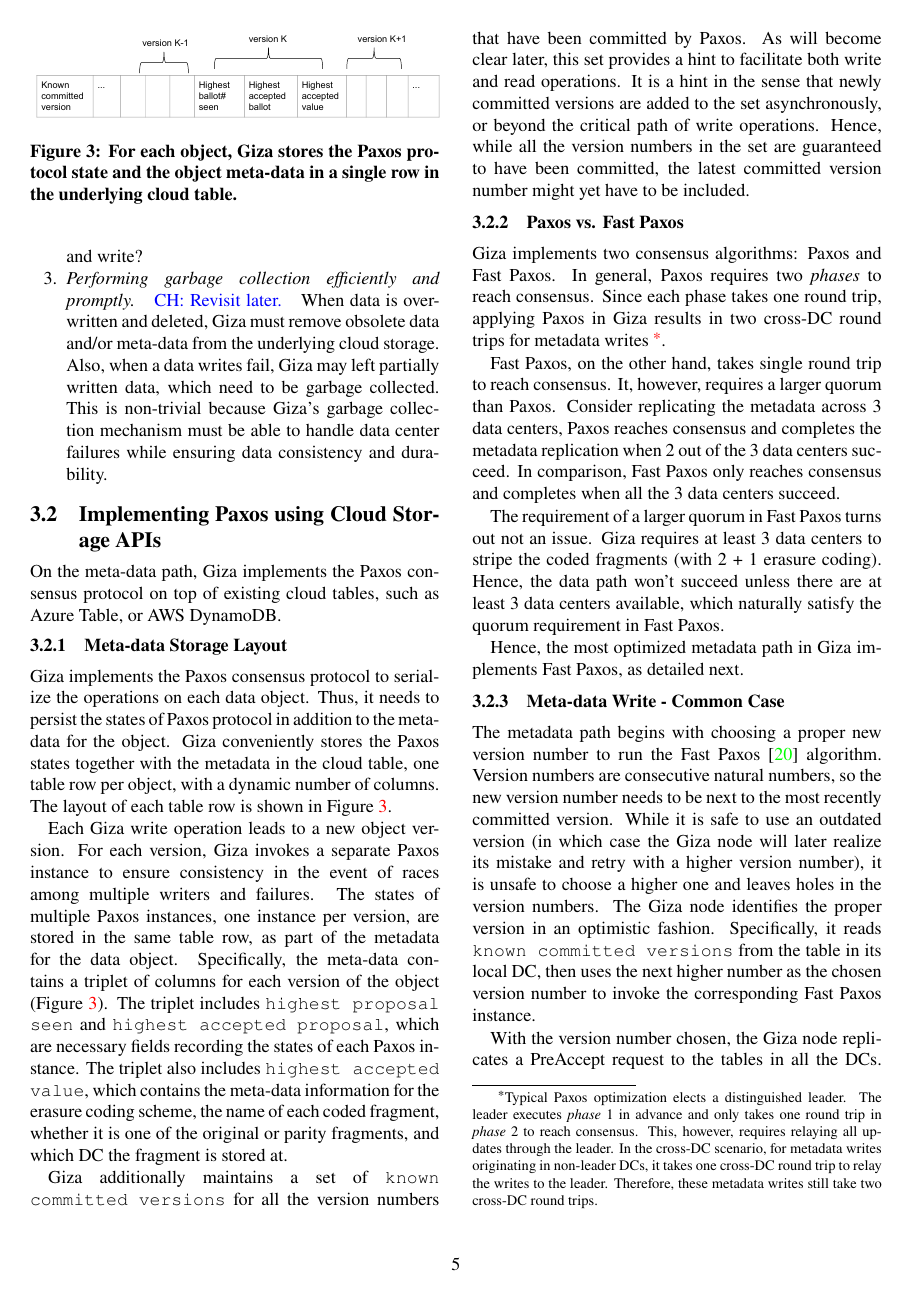
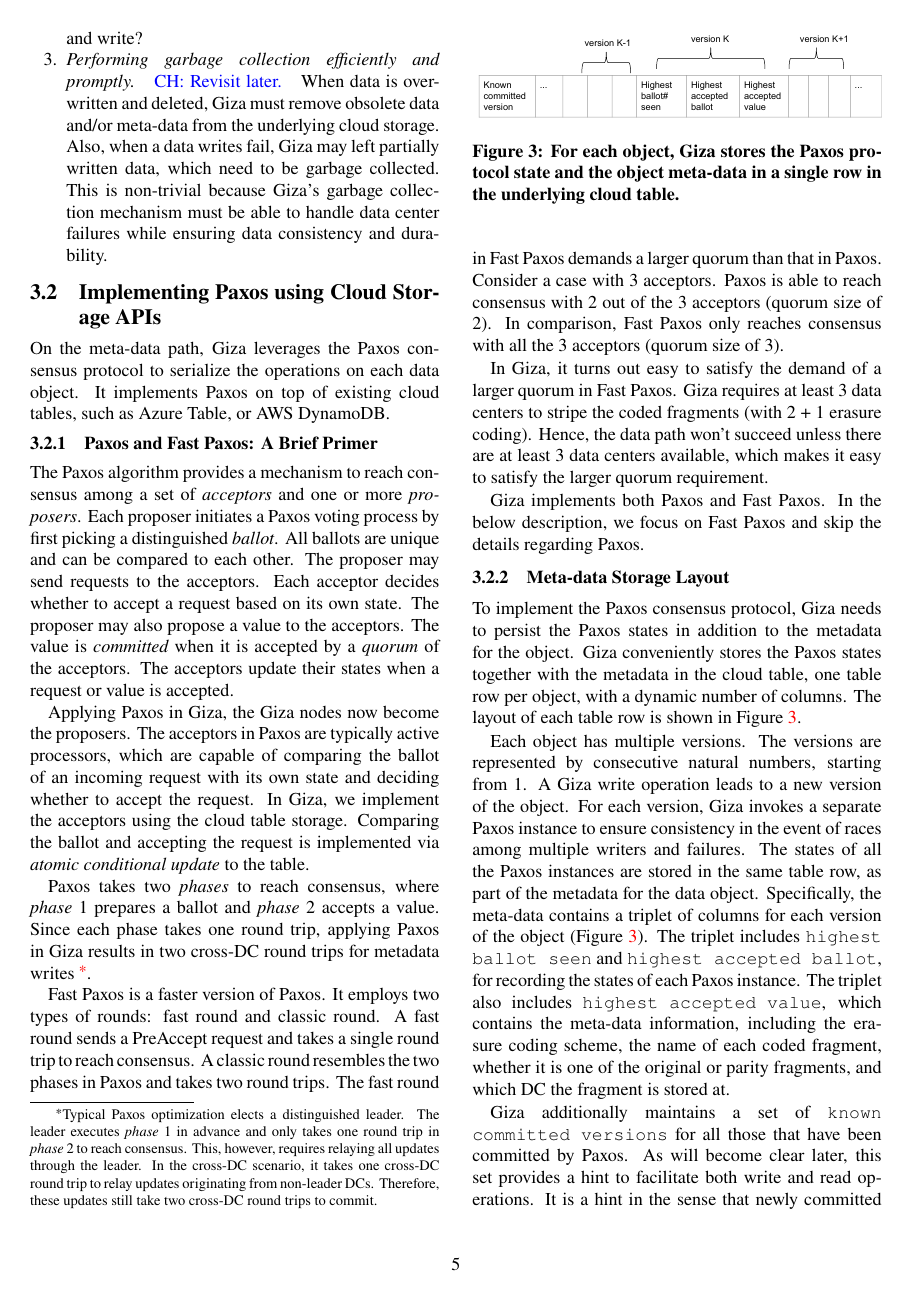
Before and after one commit to ylc265/giza-paper, a LaTeX paper (main.tex, which reads design.tex): page 5 of 15. Compiled offline with pdfLaTeX.

Commit message:
add primer on Paxos

```diff
--- a/design.tex
+++ b/design.tex
@@ -112,8 +112,24 @@ consistency and durability.
 
 \subsection{Implementing Paxos using Cloud Storage APIs}
 
-On the meta-data path, \name implements the Paxos consensus protocol on top of existing cloud tables,
-such as Azure Table, or AWS DynamoDB.
+On the meta-data path, \name leverages the Paxos consensus protocol to serialize the operations on each data object.
+It implements Paxos on top of existing cloud tables, such as Azure Table, or AWS DynamoDB.
+
+\subsubsection{Paxos and Fast Paxos: A Brief Primer}
+
+The Paxos algorithm provides a mechanism to reach consensus among a set of {\em acceptors} and one or more {\em proposers}. Each proposer initiates a Paxos voting process by first picking a distinguished {\em ballot}. All ballots are unique and can be compared to each other. The proposer may send requests to the acceptors. Each acceptor decides whether to accept a request based on its own state. The proposer may also propose a value to the acceptors. The value is {\em committed} when it is accepted by a {\em quorum} of the acceptors. The acceptors update their states when a request or value is accepted.
+
+Applying Paxos in Giza, the Giza nodes now become the proposers. The acceptors in Paxos are typically active processors, which are capable of comparing the ballot of an incoming request with its own state and deciding whether to accept the request. In Giza, we implement the acceptors using the cloud table storage. Comparing the ballot and accepting the request is implemented via {\em atomic conditional update} to the table.
+
+Paxos takes two {\em phases} to reach consensus, where {\em phase} $1$ prepares a ballot and {\em phase} $2$ accepts a value. Since each phase takes one round trip, applying Paxos in Giza results in two cross-DC round trips for metadata writes~\footnote{Typical Paxos optimization elects a distinguished leader. The leader executes {\em phase} $1$ in advance and only takes one round trip in {\em phase} $2$ to reach consensus. This, however, requires relaying all updates through the leader. In the cross-DC scenario, it takes one cross-DC round trip to relay updates originating from non-leader DCs. Therefore, these updates still take two cross-DC round trips to commit.}.
+
+Fast Paxos is a faster version of Paxos. It employs two types of rounds: fast round and classic round. A fast round sends a PreAccept request and takes a single round trip to reach consensus. A classic round resembles the two phases in Paxos and takes two round trips.
+The fast round in Fast Paxos demands a larger quorum than that in Paxos. Consider a case with $3$ acceptors. Paxos is able to reach consensus with 2 out of the 3 acceptors (quorum size of 2). In comparison, Fast Paxos only reaches consensus with all the 3 acceptors (quorum size of 3).
+
+In Giza, it turns out easy to satisfy the demand of a larger quorum in Fast Paxos. Giza requires at least 3 data centers to stripe the coded fragments (with $2 + 1$ erasure coding). Hence, the data path won't succeed unless there are at least 3 data centers available, which makes it easy to satisfy the larger quorum requirement.
+
+Giza implements both Paxos and Fast Paxos. In the below description, we focus on Fast Paxos and skip the details regarding Paxos.
+%Hence, the most optimized metadata path in Giza implements Fast Paxos, as detailed next.
 
 \begin{figure}[tp]
 \centering
@@ -124,51 +140,45 @@ in a single row in the underlying cloud table.\label{fig:metadata}}
 
 \subsubsection{Meta-data Storage Layout}
 
-\name implements the Paxos consensus protocol to serialize the operations on each data object.
-Thus, it needs to persist the states of Paxos protocol in addition to the metadata for the object.
+%\name implements the Paxos consensus protocol to serialize the operations on each data object.
+To implement the Paxos consensus protocol,
+\name needs to persist the Paxos states in addition to the metadata for the object.
 {\name} conveniently stores the Paxos states together with the metadata in the cloud table,
 one table row per object, with a dynamic number of columns. The layout of each table row is
 shown in Figure~\ref{fig:metadata}.
 
-Each \name write operation leads to a new object version.
+Each object has multiple versions.
+The versions are represented by consecutive natural numbers, starting from $1$.
+A \name write operation leads to a new version of the object.
 For each version, Giza invokes a separate Paxos instance to ensure consistency
 in the event of races among multiple writers and failures.
-The states of multiple Paxos instances, one instance per version, are stored in the same table row,
+The states of all the Paxos instances are stored in the same table row,
 as part of the metadata for the data object.
 Specifically, the meta-data contains a triplet of columns for each version of the object
 (Figure~\ref{fig:metadata}).
 %The triplet includes {\tt highest\_proposal\_seen}, {\tt highest\_accepted\_proposal}, and {\tt highest\_accepted\_value}.
-The triplet includes {\tt highest proposal seen} and {\tt highest accepted proposal},
-which are necessary fields recording the states of each Paxos instance.
+The triplet includes {\tt highest ballot seen} and {\tt highest accepted ballot},
+for recording the states of each Paxos instance.
 The triplet also includes {\tt highest accepted value},
-which contains the meta-data information for the erasure coding scheme,
+which contains the meta-data information, including the erasure coding scheme,
 the name of each coded fragment, whether it is one of the original or parity fragments,
 and which DC the fragment is stored at.
 
-{\name} additionally maintains a set of {\tt known committed versions} for all the
-version numbers that have been committed by Paxos. As will become clear later,
+{\name} additionally maintains a set of {\tt known committed versions}
+for all those that have been committed by Paxos. As will become clear later,
 this set provides a hint to facilitate both write and read operations.
 It is a hint in the sense that newly committed versions are added to the set asynchronously,
 or beyond the critical path of write operations.
 Hence, while all the version numbers in the set are guaranteed to have been committed,
 the latest committed version number might yet have to be included.
 
-\subsubsection{Paxos vs. Fast Paxos}
+\subsubsection{Meta-data Write - Common Case}
 
-Giza implements two consensus algorithms: Paxos and Fast Paxos. In general, Paxos requires two {\em phases} to reach consensus. Since each phase takes one round trip, applying Paxos in Giza results in two cross-DC round trips for metadata writes~\footnote{Typical Paxos optimization elects a distinguished leader. The leader executes {\em phase} $1$ in advance and only takes one round trip in {\em phase} $2$ to reach consensus. This, however, requires relaying all updates through the leader. In the cross-DC scenario, for metadata writes originating in non-leader DCs, it takes one cross-DC round trip to relay the writes to the leader. Therefore, these metadata writes still take two cross-DC round trips.}.
-
-Fast Paxos, on the other hand, takes single round trip to reach consensus. It, however, requires a larger quorum than Paxos. Consider replicating the metadata across $3$ data centers, Paxos reaches consensus and completes the metadata replication when 2 out of the 3 data centers succeed. In comparison, Fast Paxos only reaches consensus and completes when all the 3 data centers succeed.
-
-The requirement of a larger quorum in Fast Paxos turns out not an issue. Giza requires at least 3 data centers to stripe the coded fragments (with 2 + 1 erasure coding). Hence, the data path won't succeed unless there are at least 3 data centers available, which naturally satisfy the quorum requirement in Fast Paxos.
-
-Hence, the most optimized metadata path in Giza implements Fast Paxos, as detailed next.
-
-\subsubsection{Meta-data Write - Common Case}
 The metadata path begins with choosing a proper new version number to run the Fast Paxos~\cite{fastpaxos} algorithm.
-Version numbers are consecutive natural numbers, so the new version number needs to be next to the most recently committed version.
+Since version numbers are consecutive, the new version needs to be next to the most recently committed version.
 While it is safe to use an outdated version
 (in which case the {\name} node will later realize its mistake and retry with a higher version number),
-it is unsafe to choose a higher one and leaves holes in the version numbers.
+it is unsafe to choose a higher one and results in non-consecutive versions.
 The {\name} node identifies the proper version in an optimistic fashion.
 Specifically, it reads {\tt known committed versions} from the table in its local DC,
 then uses the next higher number as the chosen version number to invoke the corresponding Fast Paxos instance.
```
